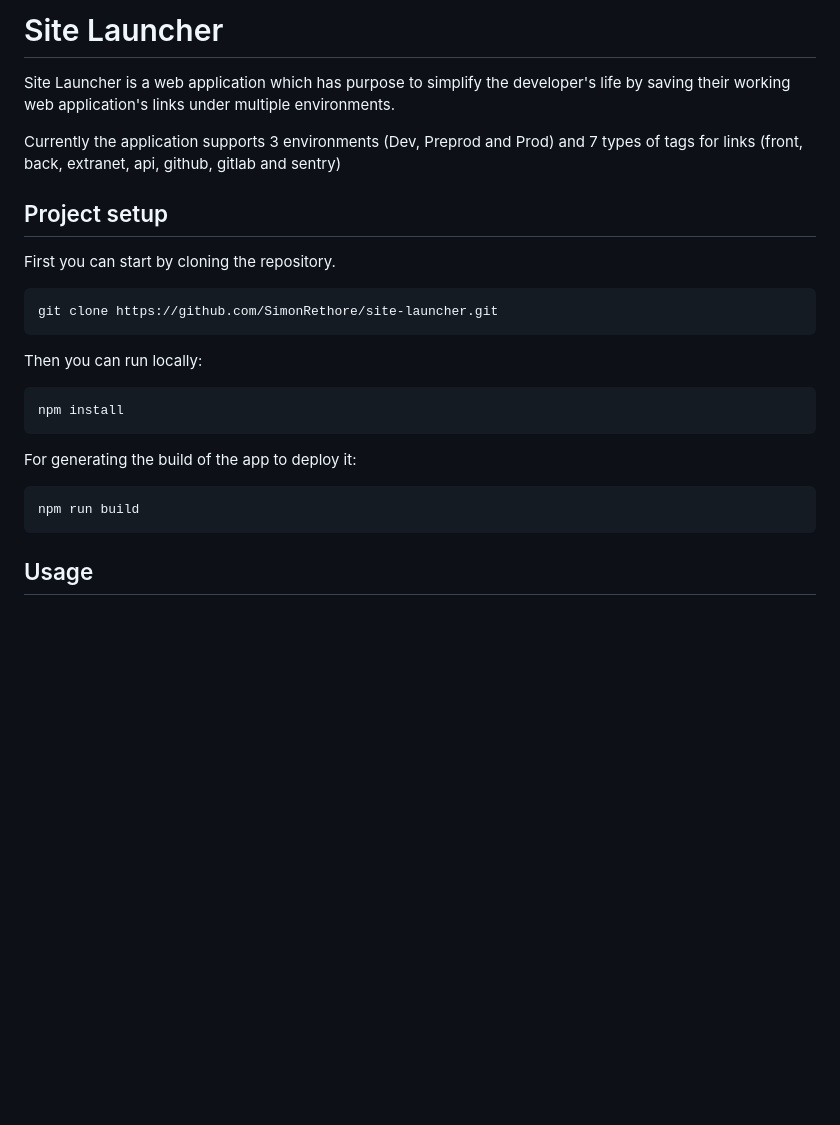
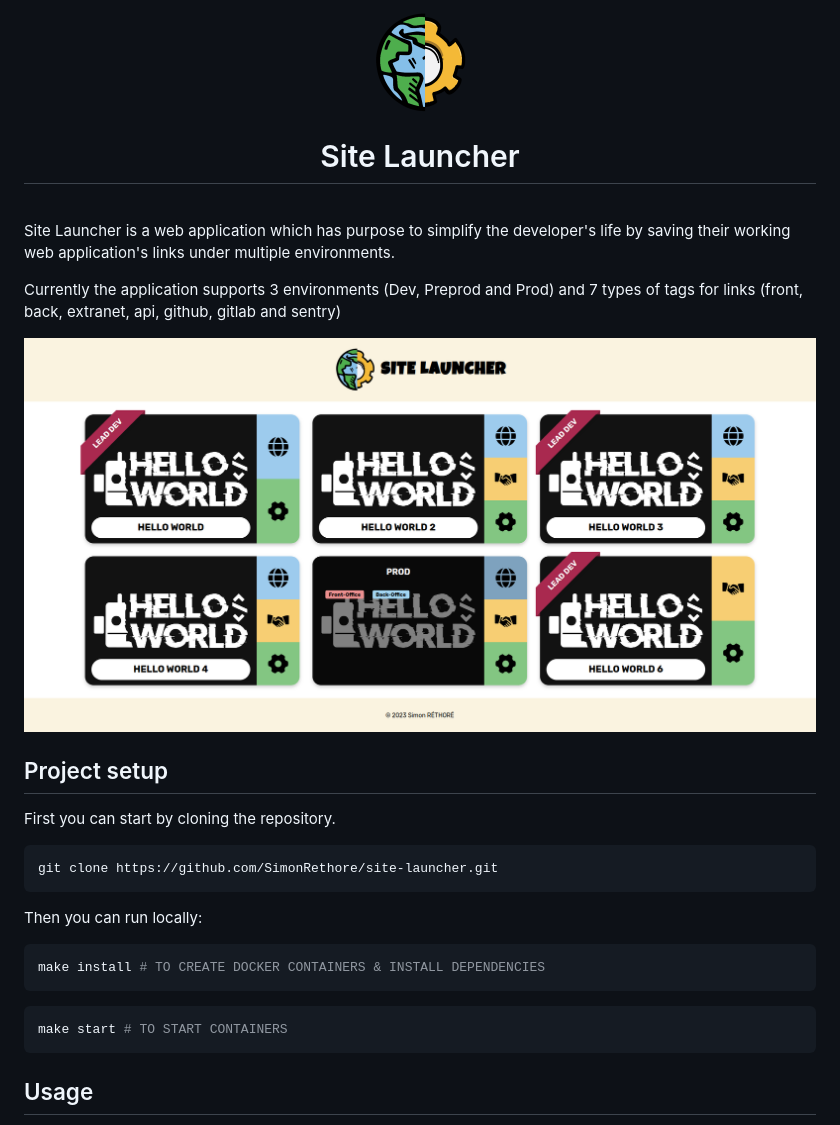
Before and after one commit to SimonRethore/site-launcher, a Markdown page: README.md, the part around the change. Rendered like a GitHub page; pictures changed too: doc/logo.png (added), doc/preview.png (added); blank space fills up the shorter version.

````diff
--- a/README.md
+++ b/README.md
@@ -1,8 +1,13 @@
-# Site Launcher
+<div align="center"><img align="center" src="./doc/logo.png" width="100" alt="Application logo"/></div>
+<h1 align="center">Site Launcher</h1>
+
+<br/>
 
 Site Launcher is a web application which has purpose to simplify the developer's life by saving their working web application's links under multiple environments.
 
 Currently the application supports 3 environments (Dev, Preprod and Prod) and 7 types of tags for links (front, back, extranet, api, github, gitlab and sentry)
+
+![Preview](./doc/preview.png)
 
 ## Project setup
 
@@ -15,13 +20,11 @@ git clone https://github.com/SimonRethore/site-launcher.git
 Then you can run locally:
 
 ```bash
-npm install
+make install # TO CREATE DOCKER CONTAINERS & INSTALL DEPENDENCIES
 ```
 
-For generating the build of the app to deploy it:
-
 ```bash
-npm run build
+make start # TO START CONTAINERS
 ```
 
 ## Usage
````
Also changed, not shown: CHANGELOG.md (deleted, +0 -7 lines).
